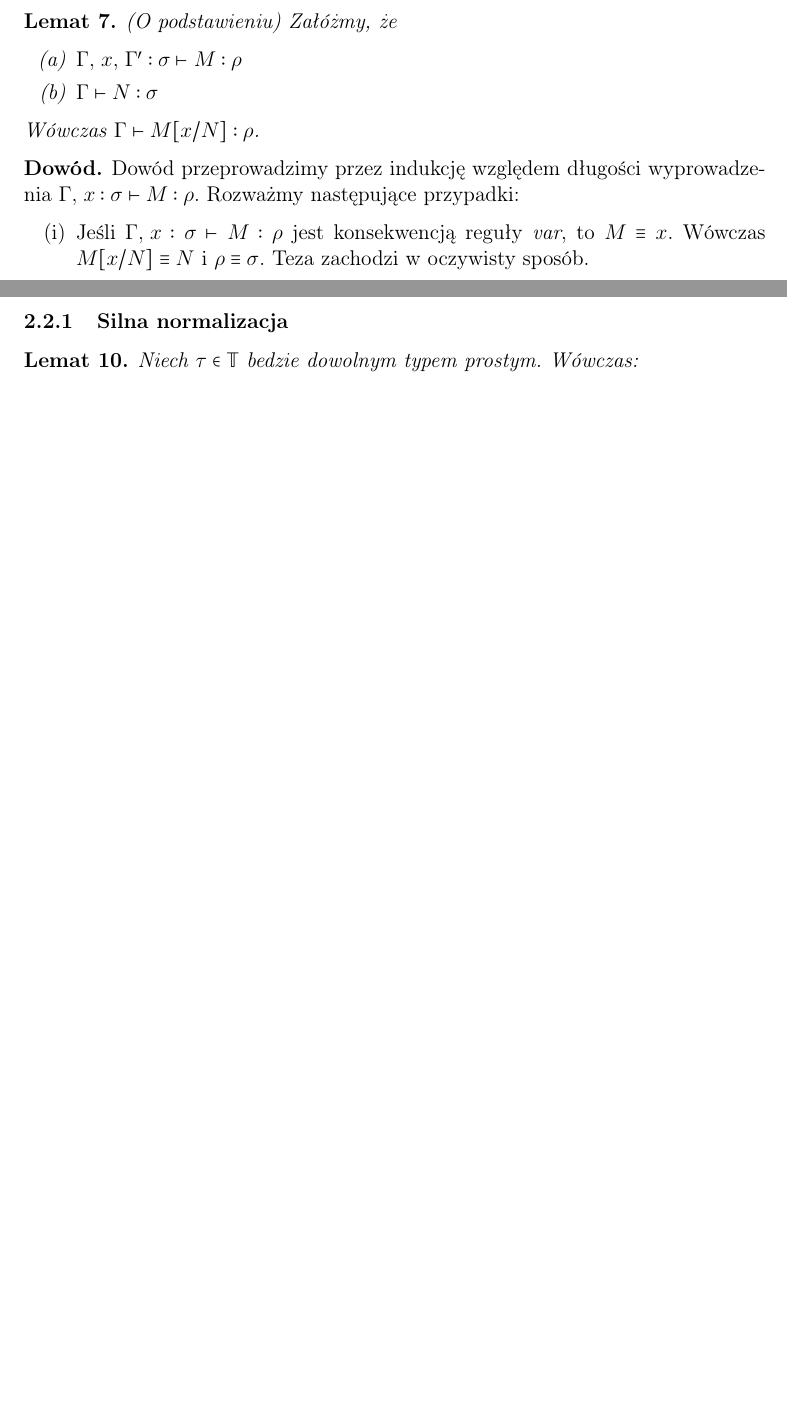
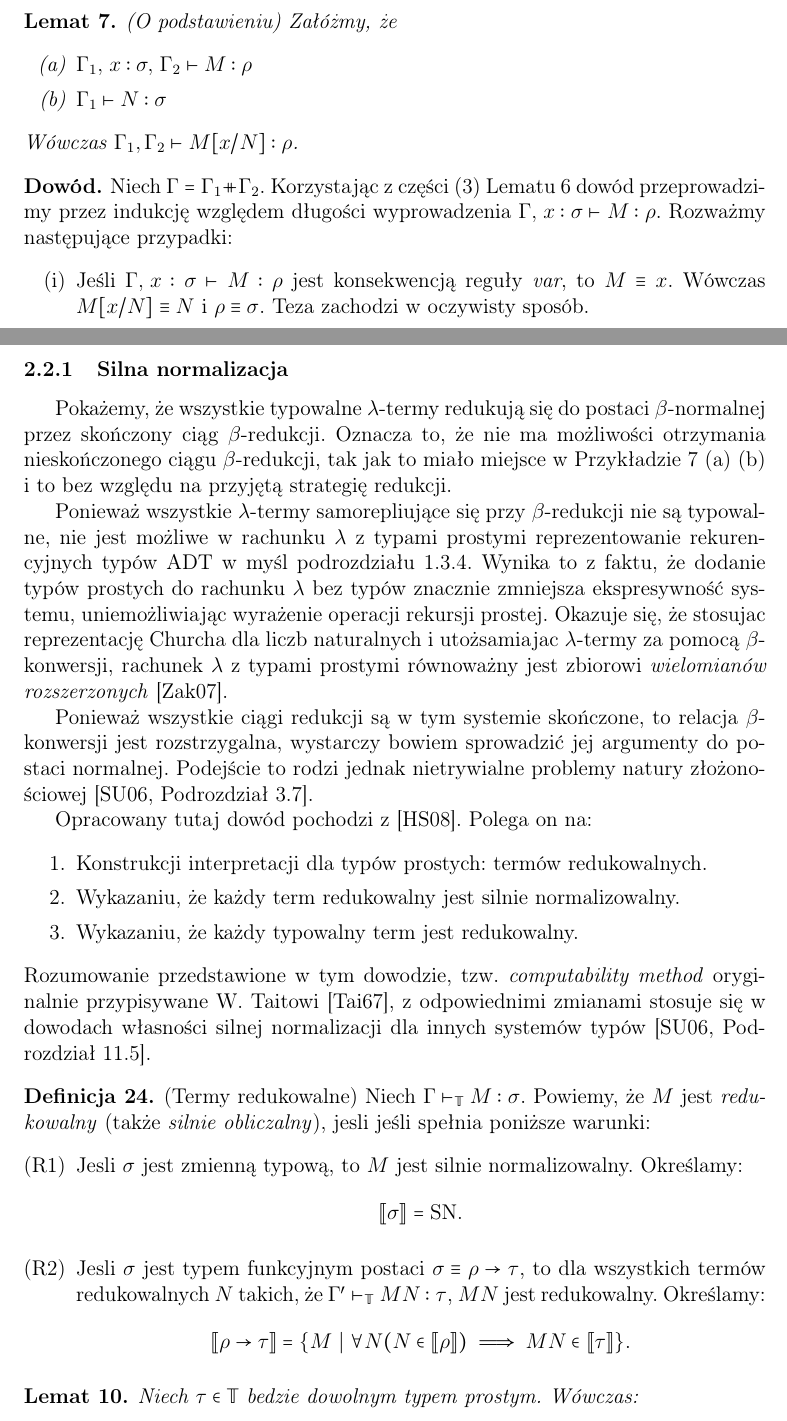
Before and after one commit to rszczers/CurryHoward, a LaTeX document (main.tex, which reads includes/chapters/simple_types2.tex, includes/chapters/strong_normalization.tex, includes/def.tex): two parts of pages 25 and 27 of 31 before the commit and two parts of pages 25 and 27 of 32 after it, joined at a grey line, cut so that both start at the same text, the shorter picture padded with empty space. Compiled offline with pdfLaTeX.

Commit message:
Correct version of substituion lemma, strong normalization comment

```diff
--- a/includes/chapters/simple_types2.tex
+++ b/includes/chapters/simple_types2.tex
@@ -243,16 +241,17 @@ Przedstawimy teraz szereg lematów ustalających związki między rachunkiem \(\
   Załóżmy, że
   \begin{enumerate}[label=(\alph*)]
     \setlength\itemsep{0em}
-    \item \(\Gamma,\,x,\,\Gamma':\sigma\vdash M:\rho\)
-    \item \(\Gamma\vdash N:\sigma\)
+    \item \(\Gamma_1,\,x:\sigma,\,\Gamma_2\vdash M:\rho\)
+    \item \(\Gamma_1\vdash N:\sigma\)
   \end{enumerate}
-  Wówczas \(\Gamma \vdash M[x/N]:\rho\).
+  Wówczas \(\Gamma_1,\Gamma_2 \vdash M[x/N]:\rho\).
 \end{lemat}
 \begin{dowod}
 %  Dowód przebiega przez indukcję względem długości wyprowadzenia typu \(M\).
 %   \begin{enumerate}[label=(\roman*)]
 %    \setlength\itemsep{0em}
-  Dowód przeprowadzimy przez indukcję względem długości wyprowadzenia \(\Gamma,\,x:\sigma\vdash M:\rho\). Rozważmy następujące przypadki:
+  Niech \(\Gamma=\Gamma_1 \concat \Gamma_2\). Korzystając z części \ref{thm:permutation_3} Lematu \ref{thm:permutation_simple}
+  dowód przeprowadzimy przez indukcję względem długości wyprowadzenia \(\Gamma,\,x:\sigma\vdash M:\rho\). Rozważmy następujące przypadki:
     \begin{enumerate}[label=(\roman*)]
       \setlength\itemsep{0em}
       \item   Jeśli    \(\Gamma,\,x:\sigma\vdash   M:\rho\)   jest
--- a/includes/chapters/strong_normalization.tex
+++ b/includes/chapters/strong_normalization.tex
@@ -1,4 +1,34 @@
 \subsubsection{Silna normalizacja}
+Pokażemy, że wszystkie typowalne \(\lambda\)-termy redukują się do postaci \(\beta\)-normalnej przez skończony ciąg \(\beta\)-redukcji. Oznacza to, że nie ma możliwości otrzymania nieskończonego ciągu \(\beta\)-redukcji, tak jak to miało miejsce w Przykładzie \ref{ex:beta_reduction} \ref{ex:Y} \ref{ex:Delta} i to bez względu na przyjętą strategię redukcji.
+
+Ponieważ wszystkie \(\lambda\)-termy samorepliujące się przy \(\beta\)-redukcji nie są typowalne, nie jest możliwe  w rachunku \(\lambda\) z typami prostymi reprezentowanie rekurencyjnych typów ADT w myśl podrozdziału \ref{sec:adt_recurrency}. Wynika to z faktu, że dodanie typów prostych do rachunku \(\lambda\) bez typów znacznie zmniejsza ekspresywność systemu, uniemożliwiając wyrażenie operacji rekursji prostej. Okazuje się, że stosujac reprezentację Churcha dla liczb naturalnych i utożsamiajac \(\lambda\)-termy za pomocą \(\beta\)-konwersji, rachunek \(\lambda\) z typami prostymi równoważny jest zbiorowi \emph{wielomianów rozszerzonych} \cite{DBLP:journals/corr/abs-cs-0701022}.
+
+Ponieważ wszystkie ciągi redukcji są w tym systemie skończone, to relacja \(\beta\)-konwersji jest rozstrzygalna, wystarczy bowiem sprowadzić jej argumenty do postaci normalnej. Podejście to rodzi jednak nietrywialne problemy natury złożonościowej \cite[Podrozdział 3.7]{Urzyczyn2006}.
+
+Opracowany tutaj dowód pochodzi z \cite{Hindley:2008:LCI:1388400}. Polega on na:
+\begin{enumerate}
+  \setlength\itemsep{0em}
+  \item Konstrukcji interpretacji dla typów prostych: termów redukowalnych.
+  \item Wykazaniu, że każdy term redukowalny jest silnie normalizowalny.
+  \item Wykazaniu, że każdy typowalny term jest redukowalny.
+\end{enumerate}
+Rozumowanie przedstawione w tym dowodzie, tzw. \emph{computability method} oryginalnie przypisywane W. Taitowi \cite{Tait67}, z odpowiednimi zmianami stosuje się w dowodach własności silnej normalizacji dla innych systemów typów \cite[Podrozdział 11.5]{Urzyczyn2006}.
+
+\begin{definicja}(Termy redukowalne)
+  Niech \(\Gamma\vdash_\mathbb{T} M:\sigma\). Powiemy, że \(M\) jest \emph{redukowalny} (także \emph{silnie obliczalny}), jesli jeśli spełnia poniższe warunki:
+  \begin{enumerate}[label=(R\arabic*), ref=(R\arabic*)]
+    \item Jesli \(\sigma\) jest zmienną typową, to \(M\) jest silnie normalizowalny. Określamy:
+      \[
+        \llbracket \sigma \rrbracket = \mathrm{SN}.
+      \]
+    \item Jesli \(\sigma\) jest typem funkcyjnym postaci \(\sigma\equiv \rho\to\tau\), to dla wszystkich termów redukowalnych \(N\) takich, że \(\Gamma'\vdash_\mathbb{T}MN:\tau\), \(MN\) jest redukowalny. Określamy:
+      \[
+        \llbracket \rho \to \tau\rrbracket = \{M\ |\ \forall N (N\in\llbracket \rho \rrbracket)\implies MN\in\llbracket \tau \rrbracket\}.
+      \]
+
+  \end{enumerate}
+\end{definicja}
+
 \begin{lemat}\label{thm:sn_lemat1}
   Niech \(\tau\in\mathbb{T}\) bedzie dowolnym typem prostym. Wówczas:
   \begin{enumerate}[label=(\arabic*)]
--- a/includes/def.tex
+++ b/includes/def.tex
@@ -34,7 +34,8 @@ Style2*=$\bullet$ ,Style3*=$\circ$ ,Style4*=\tiny$\blacksquare$ )
     {\setlength\itemindent{15pt} \item[-] #1}
 }
 
-\newcommand{\concat}{\ensuremath{+\!\!\!\!+\,}}
+%\newcommand{\concat}{\ensuremath{+\!\!\!\!+\,}}
+\newcommand\concat{\mathbin{+\mkern-10mu+}}
 
 \newtheorem{innercustomdef}{Definicja}
 \newenvironment{customdef}[1]
```
Also changed, not shown: bibdb.bib (+26 -0 lines), includes/chapters/scott_encoding.tex (+1 -1 lines), includes/chapters/untyped.tex (+3 -3 lines), ch.pdf, includes/chapters/simple_types2.tex (8 more changed lines).
